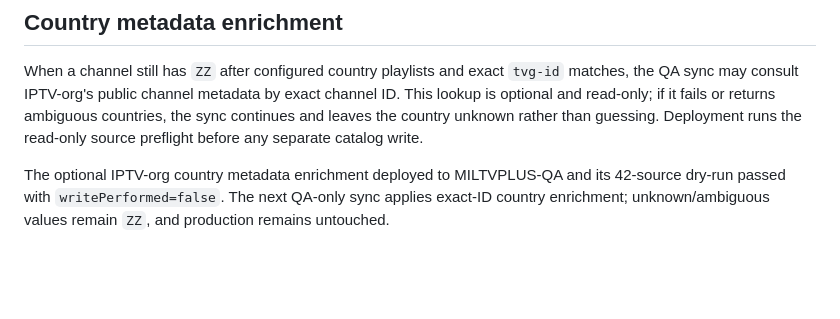
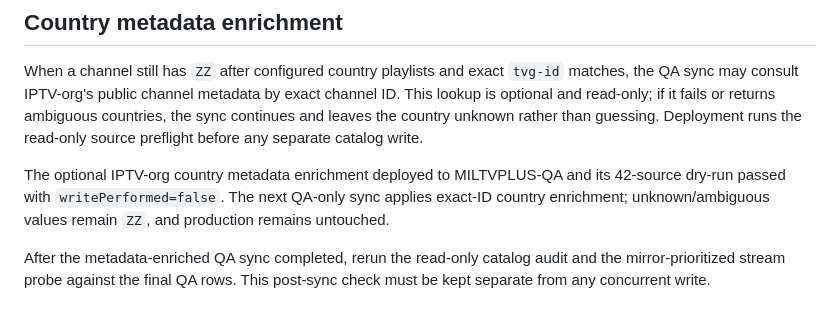
Before and after one commit to matuu250mati/MILTVPLUS, a Markdown page: docs/qa/m3u-mirror-preservation.md, the part around the change. Rendered like a GitHub page; blank space fills up the shorter version.

Commit message:
[run-qa-stream-probe] QA: audit final post-sync catalog and test stored mirrors

```diff
--- a/docs/qa/m3u-mirror-preservation.md
+++ b/docs/qa/m3u-mirror-preservation.md
@@ -45,3 +45,5 @@ The post-sync stream probe now tries up to two stored alternate URLs only when a
 When a channel still has `ZZ` after configured country playlists and exact `tvg-id` matches, the QA sync may consult IPTV-org's public channel metadata by exact channel ID. This lookup is optional and read-only; if it fails or returns ambiguous countries, the sync continues and leaves the country unknown rather than guessing. Deployment runs the read-only source preflight before any separate catalog write.
 
 The optional IPTV-org country metadata enrichment deployed to MILTVPLUS-QA and its 42-source dry-run passed with `writePerformed=false`. The next QA-only sync applies exact-ID country enrichment; unknown/ambiguous values remain `ZZ`, and production remains untouched.
+
+After the metadata-enriched QA sync completed, rerun the read-only catalog audit and the mirror-prioritized stream probe against the final QA rows. This post-sync check must be kept separate from any concurrent write.
```
